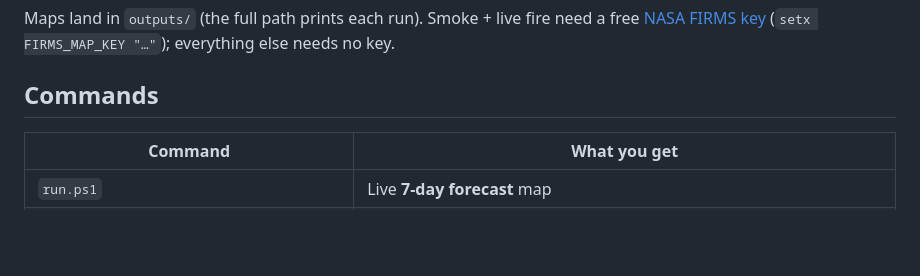
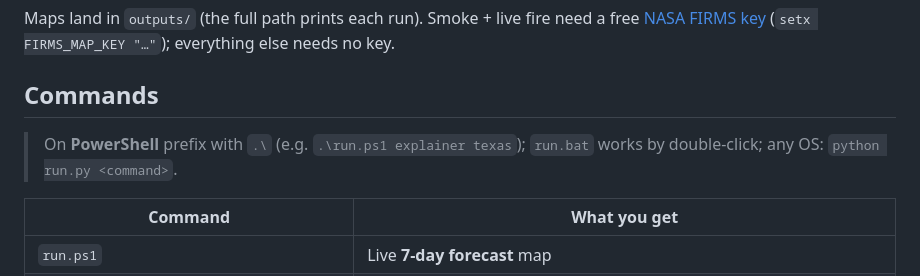
Before and after one commit to shawnatwsu/cascadia, a Markdown page: README.md, the part around the change. GitHub-like rendering; blank space fills up the shorter version.

Commit message:
README: note PowerShell needs .\ prefix (run.ps1 -> .\run.ps1)

```diff
--- a/README.md
+++ b/README.md
@@ -70,6 +70,8 @@ Maps land in `outputs/` (the full path prints each run). Smoke + live fire need
 
 ## Commands
 
+> On **PowerShell** prefix with `.\` (e.g. `.\run.ps1 explainer texas`); `run.bat` works by double‑click; any OS: `python run.py <command>`.
+
 | Command | What you get |
 |---|---|
 | `run.ps1` | Live **7-day forecast** map |
```
